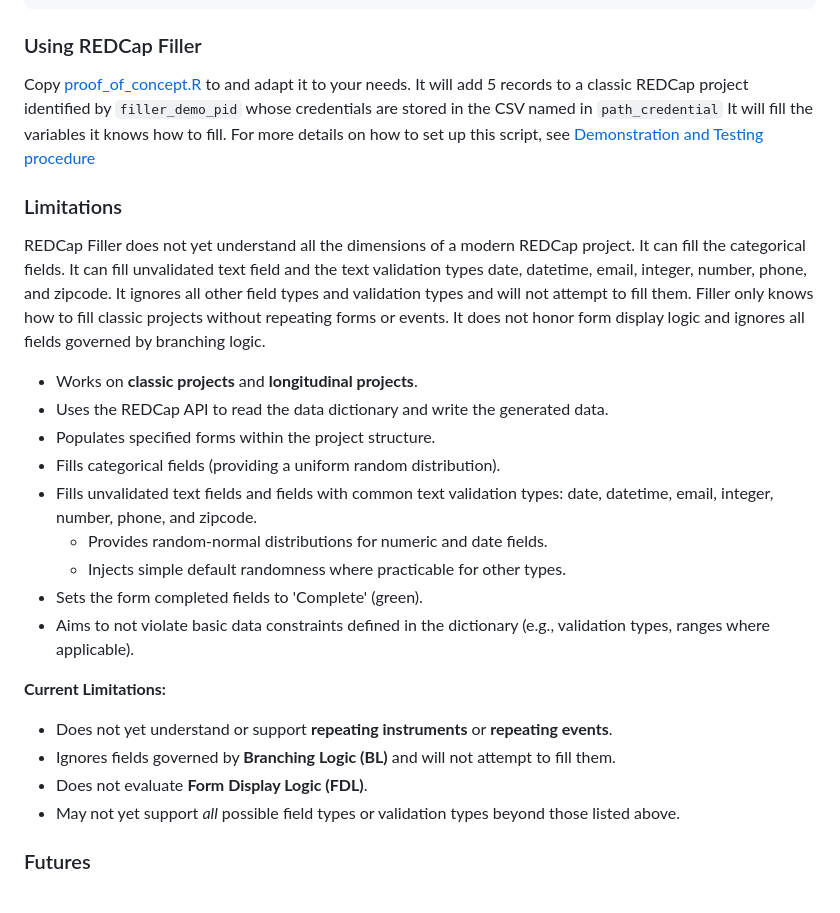
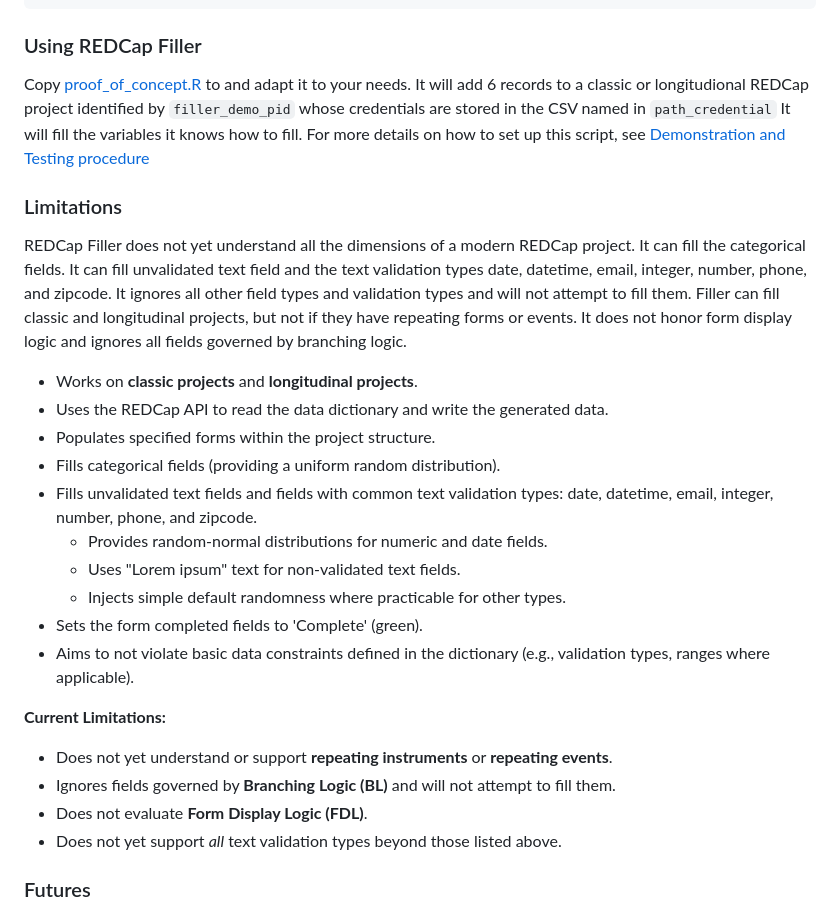
Before and after one commit to ctsit/redcapfiller, a Markdown page: README.md, the part around the change. Drawn GitHub-style.

Commit message:
Update README to reflect current feature set

```diff
--- a/README.md
+++ b/README.md
@@ -14,12 +14,12 @@ remotes::install_github("ctsit/redcapfiller")
 
 ### Using REDCap Filler
 
-Copy [proof_of_concept.R](https://github.com/ctsit/redcapfiller/blob/main/proof_of_concept.R) to and adapt it to your needs. It will add 5 records to a classic REDCap project identified by `filler_demo_pid` whose credentials are stored in the CSV named in `path_credential` It will fill the variables it knows how to fill.  For more details on how to set up this script, see [Demonstration and Testing procedure](https://ctsit.github.io/redcapfiller/articles/demonstration_and_testing.html)
+Copy [proof_of_concept.R](https://github.com/ctsit/redcapfiller/blob/main/proof_of_concept.R) to and adapt it to your needs. It will add 6 records to a classic or longitudional REDCap project identified by `filler_demo_pid` whose credentials are stored in the CSV named in `path_credential` It will fill the variables it knows how to fill. For more details on how to set up this script, see [Demonstration and Testing procedure](https://ctsit.github.io/redcapfiller/articles/demonstration_and_testing.html)
 
 
 ### Limitations
 
-REDCap Filler does not yet understand all the dimensions of a modern REDCap project. It can fill the categorical fields. It can fill unvalidated text field and the text validation types date, datetime, email, integer, number, phone, and zipcode. It ignores all other field types and validation types and will not attempt to fill them. Filler only knows how to fill classic projects without repeating forms or events. It does not honor form display logic and ignores all fields governed by branching logic.
+REDCap Filler does not yet understand all the dimensions of a modern REDCap project. It can fill the categorical fields. It can fill unvalidated text field and the text validation types date, datetime, email, integer, number, phone, and zipcode. It ignores all other field types and validation types and will not attempt to fill them. Filler can fill classic and longitudinal projects, but not if they have repeating forms or events. It does not honor form display logic and ignores all fields governed by branching logic.
 
 *   Works on **classic projects** and **longitudinal projects**.
 *   Uses the REDCap API to read the data dictionary and write the generated data.
@@ -27,6 +27,7 @@ REDCap Filler does not yet understand all the dimensions of a modern REDCap proj
 *   Fills categorical fields (providing a uniform random distribution).
 *   Fills unvalidated text fields and fields with common text validation types: date, datetime, email, integer, number, phone, and zipcode.
     *   Provides random-normal distributions for numeric and date fields.
+    *   Uses "Lorem ipsum" text for non-validated text fields.
     *   Injects simple default randomness where practicable for other types.
 *   Sets the form completed fields to 'Complete' (green).
 *   Aims to not violate basic data constraints defined in the dictionary (e.g., validation types, ranges where applicable).
@@ -36,7 +37,7 @@ REDCap Filler does not yet understand all the dimensions of a modern REDCap proj
 *   Does not yet understand or support **repeating instruments** or **repeating events**.
 *   Ignores fields governed by **Branching Logic (BL)** and will not attempt to fill them.
 *   Does not evaluate **Form Display Logic (FDL)**.
-*   May not yet support *all* possible field types or validation types beyond those listed above.
+*   Does not yet support *all* text validation types beyond those listed above.
 
 ### Futures
 
```
